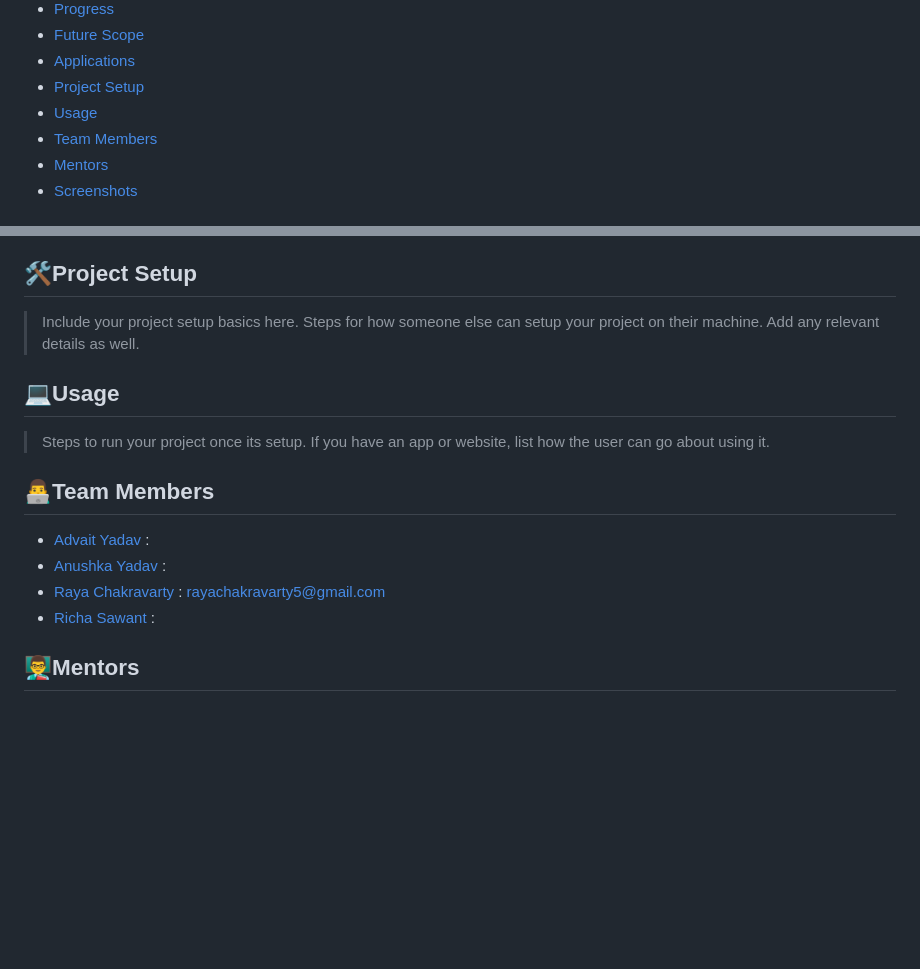
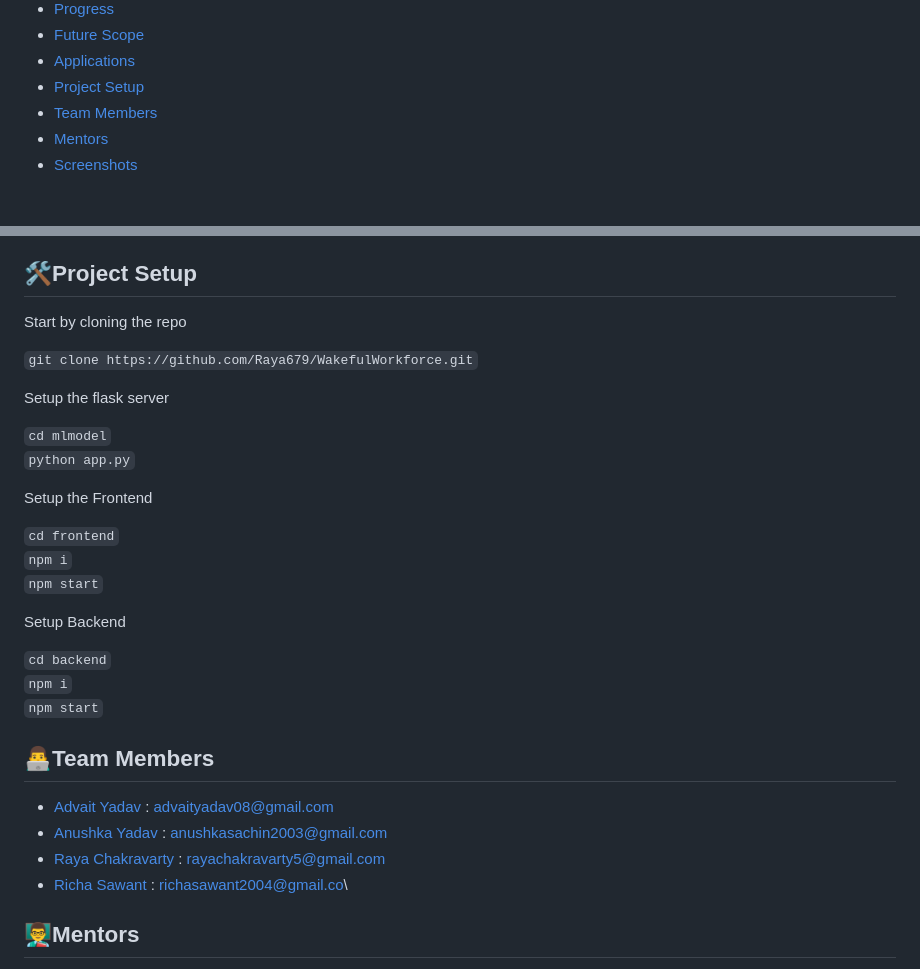
Before and after one commit to Raya679/WakefulWorkforce, a Markdown page: README.md, 2 parts joined by grey strips. GitHub-like rendering; folded sections open; blank space fills up the shorter version.

```diff
--- a/README.md
+++ b/README.md
@@ -22,7 +22,6 @@
 - [Future Scope](#future-scope)
 - [Applications](#applications)
 - [Project Setup](#project-setup)
-- [Usage](#usage)
 - [Team Members](#team-members)
 - [Mentors](#mentors)
 - [Screenshots](#screenshots)
@@ -82,19 +81,35 @@ Our website is tailored to students and professionals seeking to <b>boost produc
 
 ## 🛠Project Setup
 
->Include your project setup basics here. Steps for how someone else can setup your project on their machine. Add any relevant details as well.
+Start by cloning the repo
 
-## 💻Usage
+`git clone https://github.com/Raya679/WakefulWorkforce.git`
 
->Steps to run your project once its setup. If you have an app or website, list how the user can go about using it.
+Setup the flask server
+
+`cd mlmodel` <br>
+`python app.py`
+
+Setup the Frontend
+
+`cd frontend` <br>
+`npm i` <br>
+`npm start`
+
+Setup Backend
+
+`cd backend` <br>
+`npm i` <br>
+`npm start`
+
 
 ## 👨‍💻Team Members
 
 
-- [Advait Yadav](https://github.com/TIDYMOUSE) :
-- [Anushka Yadav](https://github.com/2412anushka) :
+- [Advait Yadav](https://github.com/TIDYMOUSE) : advaityadav08@gmail.com
+- [Anushka Yadav](https://github.com/2412anushka) : anushkasachin2003@gmail.com
 - [Raya Chakravarty](https://github.com/Raya679) : rayachakravarty5@gmail.com
-- [Richa Sawant](https://github.com/richa-sawant) :
+- [Richa Sawant](https://github.com/richa-sawant) : richasawant2004@gmail.co\
 
 ## 👨‍🏫Mentors
 
```
